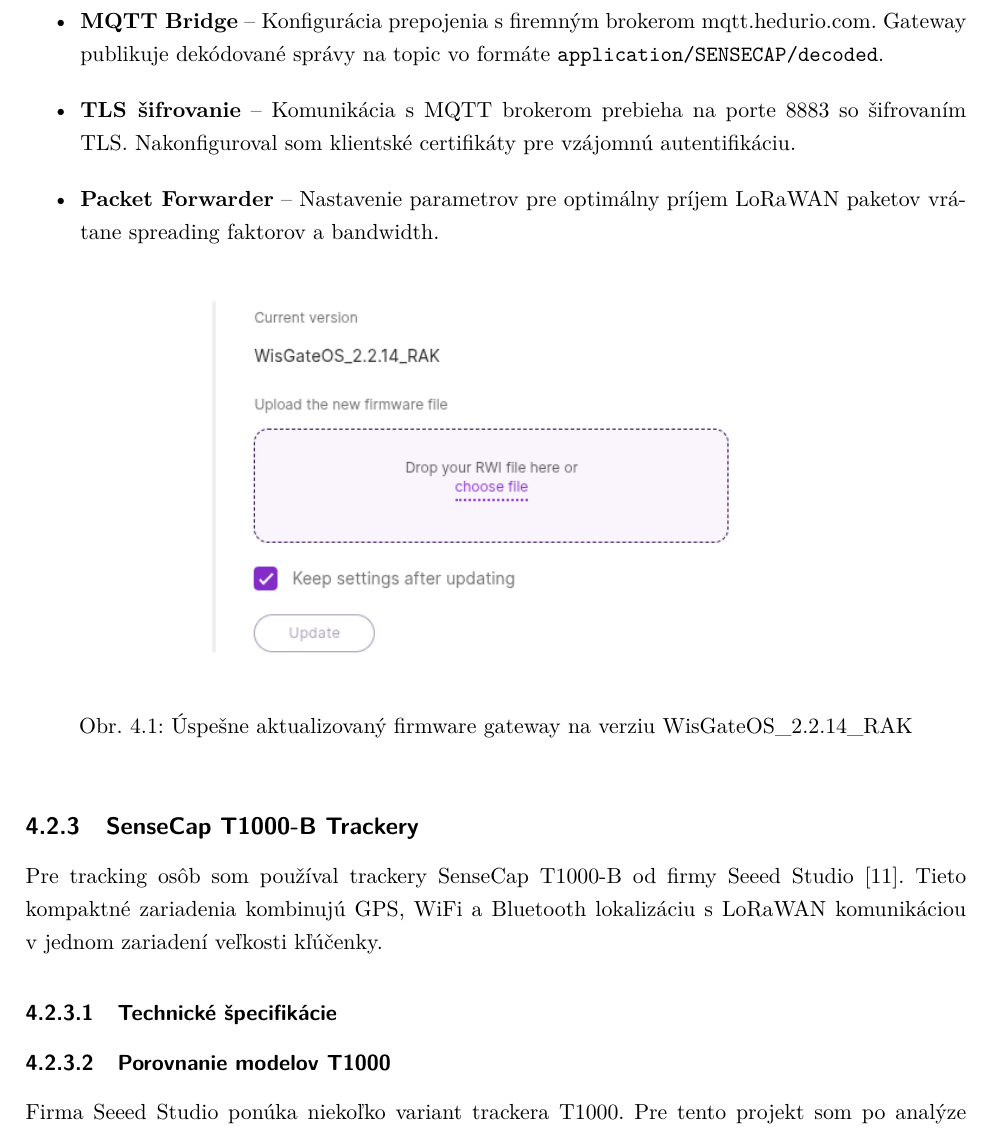
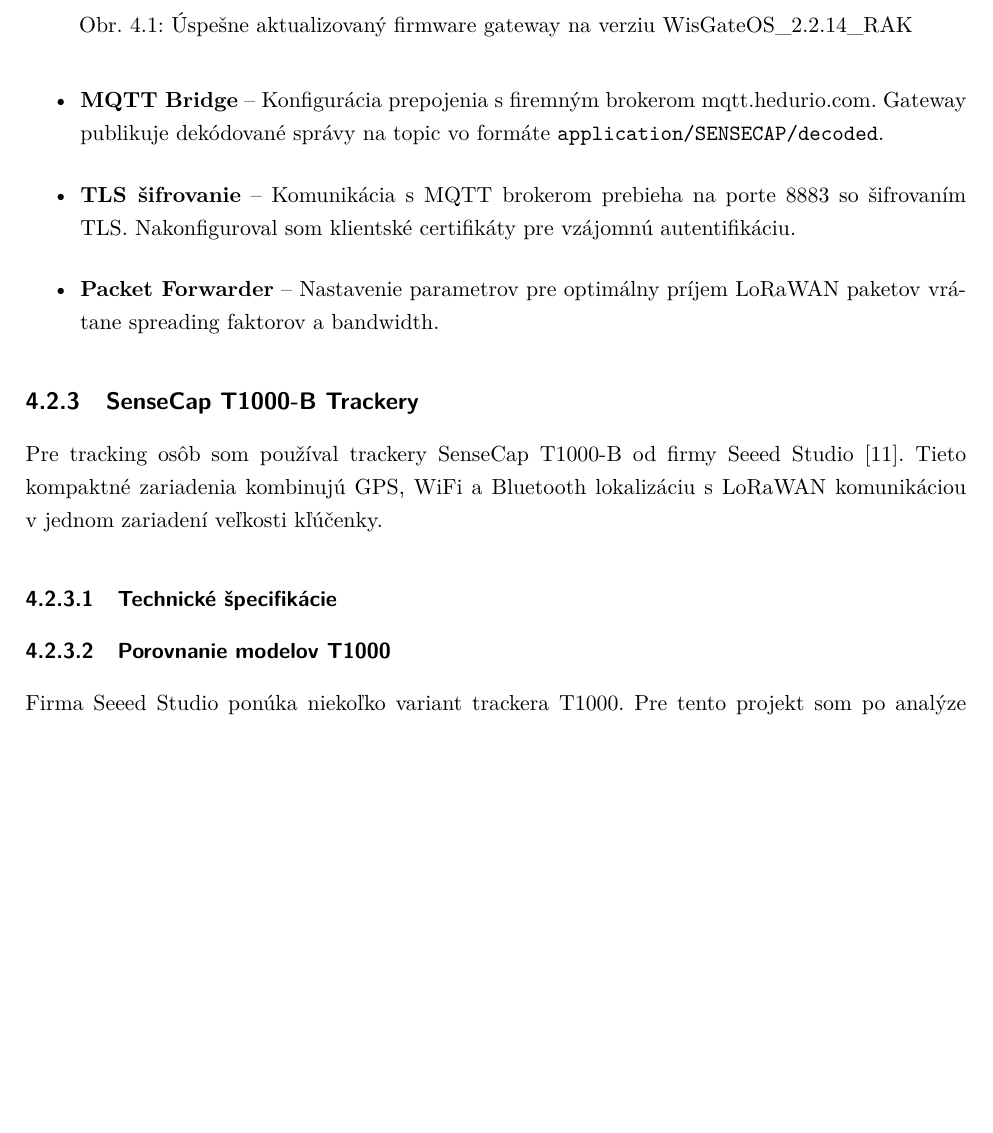
Before and after one commit to Kames003/Bakal-rska_pr-ca, a LaTeX thesis (main.tex, which reads Chapters/Chapter3_Riesenie.tex): part of page 23 of 62, cut so that both start at the same text, the shorter picture padded with empty space. Compiled offline with pdfLaTeX.

Commit message:
fix: Obrázok firmware presunutý na koniec sekcie 4.2.2.2
- Obrázok aktualizacia_sw_na_brane.png je teraz na konci
  sekcie 4.2.2.2 (Aktualizácia firmware)
- Pred sekciou 4.2.2.3 (Konfigurácia LoRaWAN a MQTT)

Co-Authored-By: Claude Opus 4.5 <noreply@anthropic.com>

```diff
--- a/Chapters/Chapter3_Riesenie.tex
+++ b/Chapters/Chapter3_Riesenie.tex
@@ -182,13 +189,6 @@
 
     \item \textbf{Packet Forwarder} -- Nastavenie parametrov pre optimálny príjem LoRaWAN paketov vrátane spreading faktorov a~bandwidth.
 \end{itemize}
-
-\begin{figure}[htbp]
-    \centering
-    \includegraphics[width=0.85\textwidth]{Figures/aktualizacia_sw_na_brane.png}
-    \caption{Úspešne aktualizovaný firmware gateway na verziu WisGateOS\_2.2.14\_RAK}
-    \label{fig:firmware-success}
-\end{figure}
 
 \subsection{SenseCap T1000-B Trackery}
 \label{sec:Trackery}
```
Also changed, not shown: Chapters/Chapter3_Riesenie.tex (7 more changed lines).
